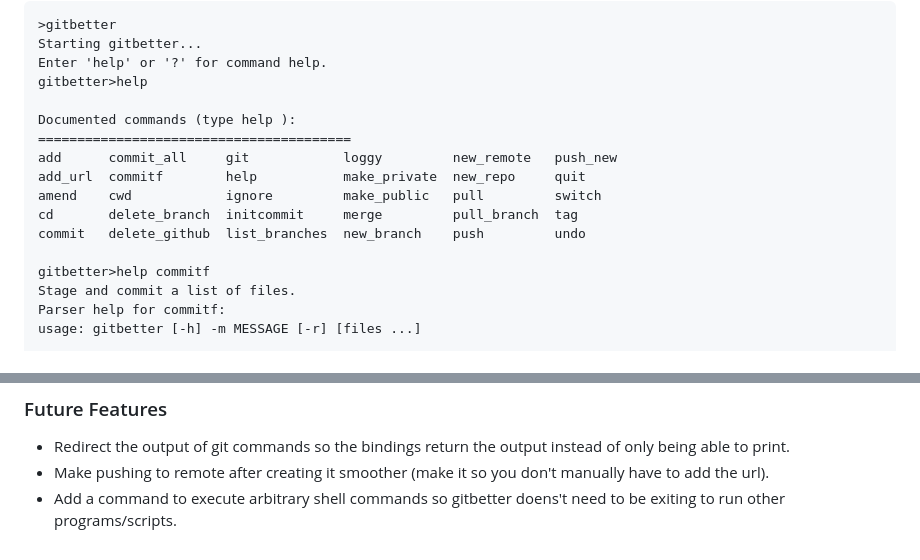
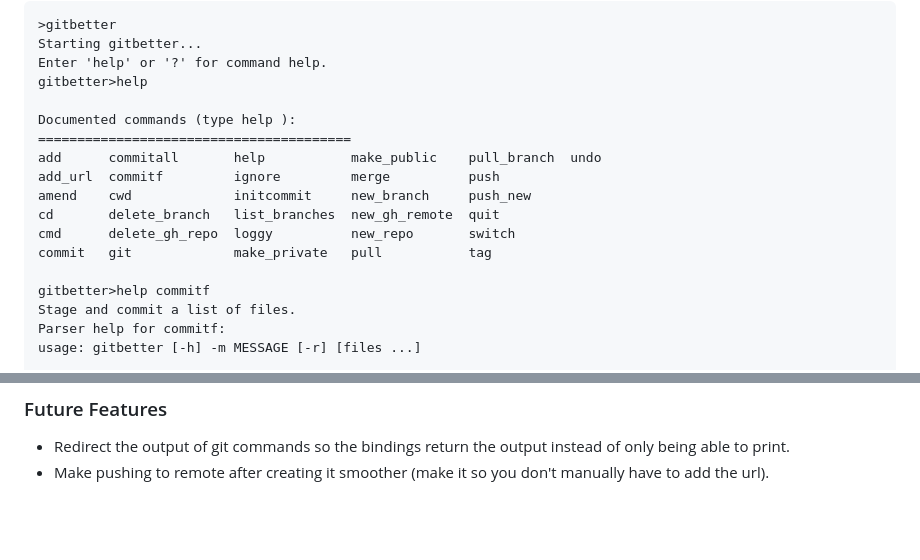
Before and after one commit to matt-manes/gitbetter, a Markdown page: README.md, 2 parts joined by grey strips. GitHub-like rendering; blank space fills up the shorter version.

Commit message:
docs: update readme

```diff
--- a/README.md
+++ b/README.md
@@ -22,11 +22,12 @@ gitbetter>help
 
 Documented commands (type help <topic>):
 ========================================
-add      commit_all     git            loggy         new_remote   push_new
-add_url  commitf        help           make_private  new_repo     quit
-amend    cwd            ignore         make_public   pull         switch
-cd       delete_branch  initcommit     merge         pull_branch  tag
-commit   delete_github  list_branches  new_branch    push         undo
+add      commitall       help           make_public    pull_branch  undo
+add_url  commitf         ignore         merge          push
+amend    cwd             initcommit     new_branch     push_new
+cd       delete_branch   list_branches  new_gh_remote  quit
+cmd      delete_gh_repo  loggy          new_repo       switch
+commit   git             make_private   pull           tag
 
 gitbetter>help commitf
 Stage and commit a list of files.
@@ -103,4 +104,3 @@ Bindings can be accessed programmatically:
 ### Future Features
 * Redirect the output of git commands so the bindings return the output instead of only being able to print.
 * Make pushing to remote after creating it smoother (make it so you don't manually have to add the url).
-* Add a command to execute arbitrary shell commands so gitbetter doens't need to be exiting to run other programs/scripts.
```
